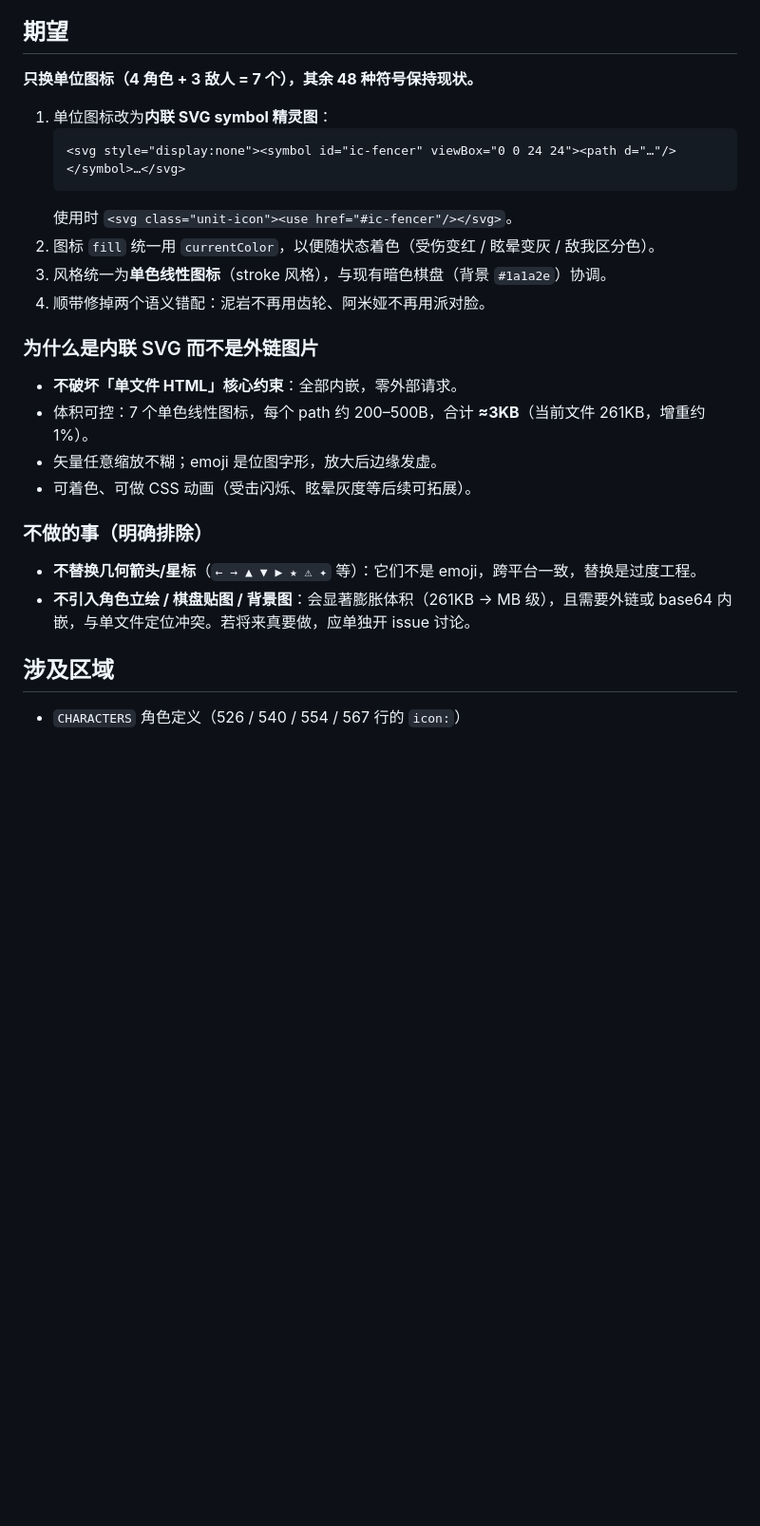
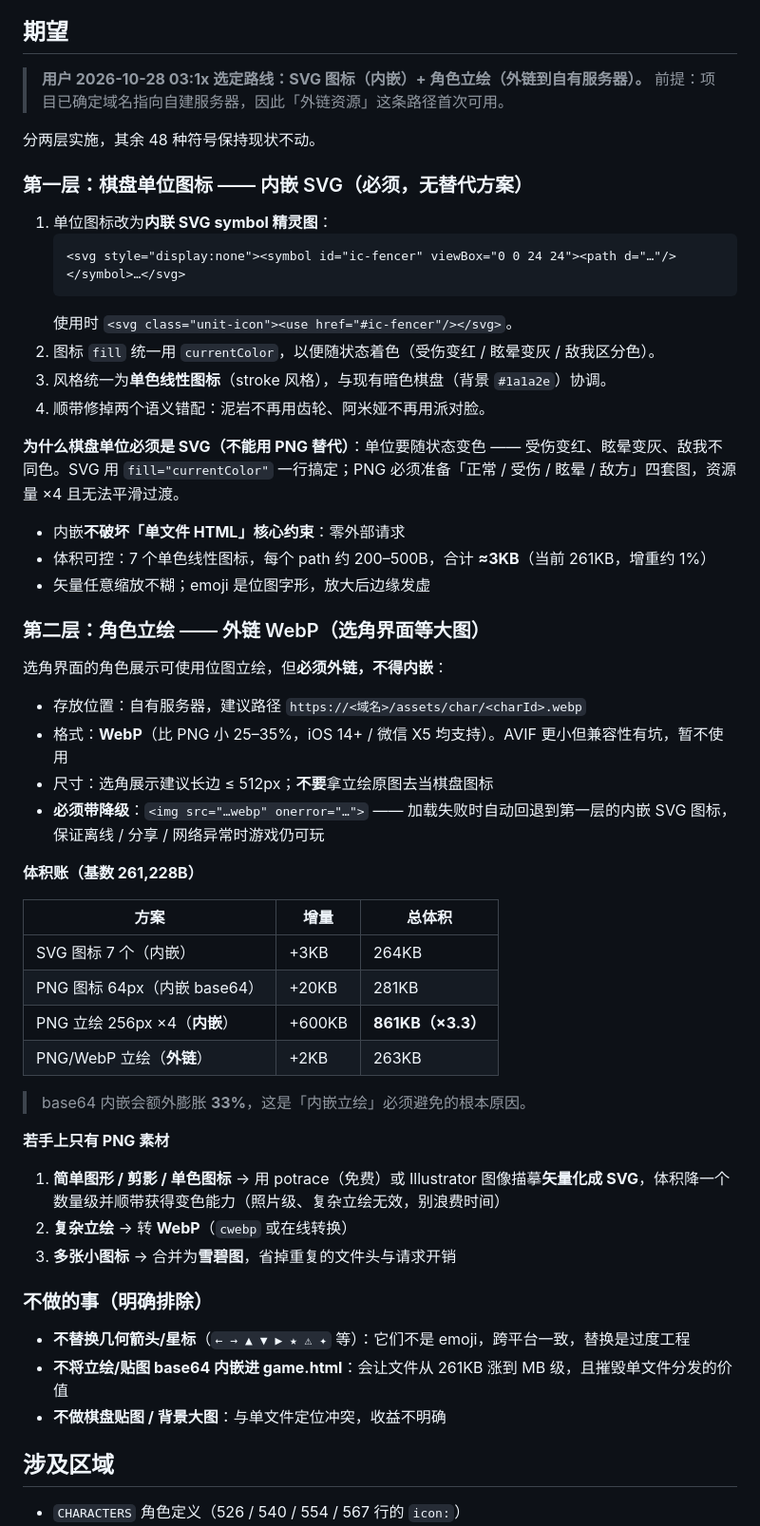
Before and after one commit to aopze/ark-rogue-chess, a Markdown page: issues/ISSUE-20261028-07-icon-system.md, the part around one of its changes. Shown at 95% size. Drawn GitHub-style; blank space fills up the shorter version.

Commit message:
docs(issues): 07 图标系统改双层方案（内嵌 SVG 图标 + 外链 WebP 立绘，含体积账与 PNG 处理路径）

````diff
--- a/issues/ISSUE-20261028-07-icon-system.md
+++ b/issues/ISSUE-20261028-07-icon-system.md
@@ -52,7 +52,12 @@ else if (e.type === 'alien') { icon = '👾'; }
 
 ## 期望
 
-**只换单位图标（4 角色 + 3 敌人 = 7 个），其余 48 种符号保持现状。**
+> **用户 2026-10-28 03:1x 选定路线：SVG 图标（内嵌）+ 角色立绘（外链到自有服务器）。**
+> 前提：项目已确定域名指向自建服务器，因此「外链资源」这条路径首次可用。
+
+分两层实施，其余 48 种符号保持现状不动。
+
+### 第一层：棋盘单位图标 —— 内嵌 SVG（必须，无替代方案）
 
 1. 单位图标改为**内联 SVG symbol 精灵图**：
    ```html
@@ -63,17 +68,43 @@ else if (e.type === 'alien') { icon = '👾'; }
 3. 风格统一为**单色线性图标**（stroke 风格），与现有暗色棋盘（背景 `#1a1a2e`）协调。
 4. 顺带修掉两个语义错配：泥岩不再用齿轮、阿米娅不再用派对脸。
 
-### 为什么是内联 SVG 而不是外链图片
+**为什么棋盘单位必须是 SVG（不能用 PNG 替代）**：单位要随状态变色 —— 受伤变红、眩晕变灰、敌我不同色。SVG 用 `fill="currentColor"` 一行搞定；PNG 必须准备「正常 / 受伤 / 眩晕 / 敌方」四套图，资源量 ×4 且无法平滑过渡。
 
-- **不破坏「单文件 HTML」核心约束**：全部内嵌，零外部请求。
-- 体积可控：7 个单色线性图标，每个 path 约 200–500B，合计 **≈3KB**（当前文件 261KB，增重约 1%）。
-- 矢量任意缩放不糊；emoji 是位图字形，放大后边缘发虚。
-- 可着色、可做 CSS 动画（受击闪烁、眩晕灰度等后续可拓展）。
+- 内嵌**不破坏「单文件 HTML」核心约束**：零外部请求
+- 体积可控：7 个单色线性图标，每个 path 约 200–500B，合计 **≈3KB**（当前 261KB，增重约 1%）
+- 矢量任意缩放不糊；emoji 是位图字形，放大后边缘发虚
+
+### 第二层：角色立绘 —— 外链 WebP（选角界面等大图）
+
+选角界面的角色展示可使用位图立绘，但**必须外链，不得内嵌**：
+
+- 存放位置：自有服务器，建议路径 `https://<域名>/assets/char/<charId>.webp`
+- 格式：**WebP**（比 PNG 小 25–35%，iOS 14+ / 微信 X5 均支持）。AVIF 更小但兼容性有坑，暂不使用
+- 尺寸：选角展示建议长边 ≤ 512px；**不要**拿立绘原图去当棋盘图标
+- **必须带降级**：`<img src="…webp" onerror="…">` —— 加载失败时自动回退到第一层的内嵌 SVG 图标，保证离线 / 分享 / 网络异常时游戏仍可玩
+
+**体积账（基数 261,228B）**
+
+| 方案 | 增量 | 总体积 |
+|---|---|---|
+| SVG 图标 7 个（内嵌） | +3KB | 264KB |
+| PNG 图标 64px（内嵌 base64） | +20KB | 281KB |
+| PNG 立绘 256px ×4（**内嵌**） | +600KB | **861KB（×3.3）** |
+| PNG/WebP 立绘（**外链**） | +2KB | 263KB |
+
+> base64 内嵌会额外膨胀 **33%**，这是「内嵌立绘」必须避免的根本原因。
+
+**若手上只有 PNG 素材**
+
+1. **简单图形 / 剪影 / 单色图标** → 用 potrace（免费）或 Illustrator 图像描摹**矢量化成 SVG**，体积降一个数量级并顺带获得变色能力（照片级、复杂立绘无效，别浪费时间）
+2. **复杂立绘** → 转 **WebP**（`cwebp` 或在线转换）
+3. **多张小图标** → 合并为**雪碧图**，省掉重复的文件头与请求开销
 
 ### 不做的事（明确排除）
 
-- **不替换几何箭头/星标**（`← → ▲ ▼ ▶ ★ ⚠ ✦` 等）：它们不是 emoji，跨平台一致，替换是过度工程。
-- **不引入角色立绘 / 棋盘贴图 / 背景图**：会显著膨胀体积（261KB → MB 级），且需要外链或 base64 内嵌，与单文件定位冲突。若将来真要做，应单独开 issue 讨论。
+- **不替换几何箭头/星标**（`← → ▲ ▼ ▶ ★ ⚠ ✦` 等）：它们不是 emoji，跨平台一致，替换是过度工程
+- **不将立绘/贴图 base64 内嵌进 game.html**：会让文件从 261KB 涨到 MB 级，且摧毁单文件分发的价值
+- **不做棋盘贴图 / 背景大图**：与单文件定位冲突，收益不明确
 
 ## 涉及区域
 
````
Also changed, not shown: other parts of issues/ISSUE-20261028-07-icon-system.md (+4 -0 lines).
